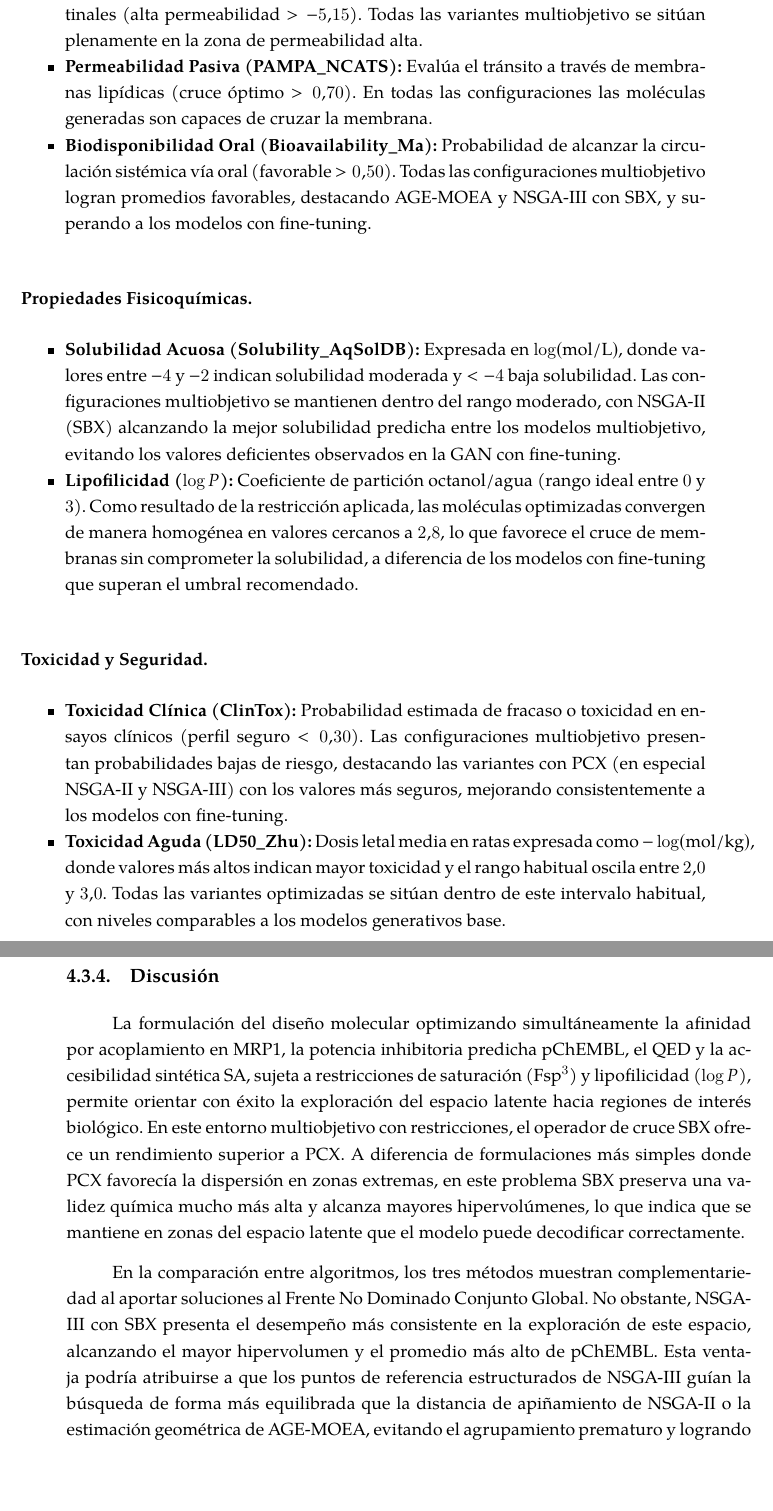
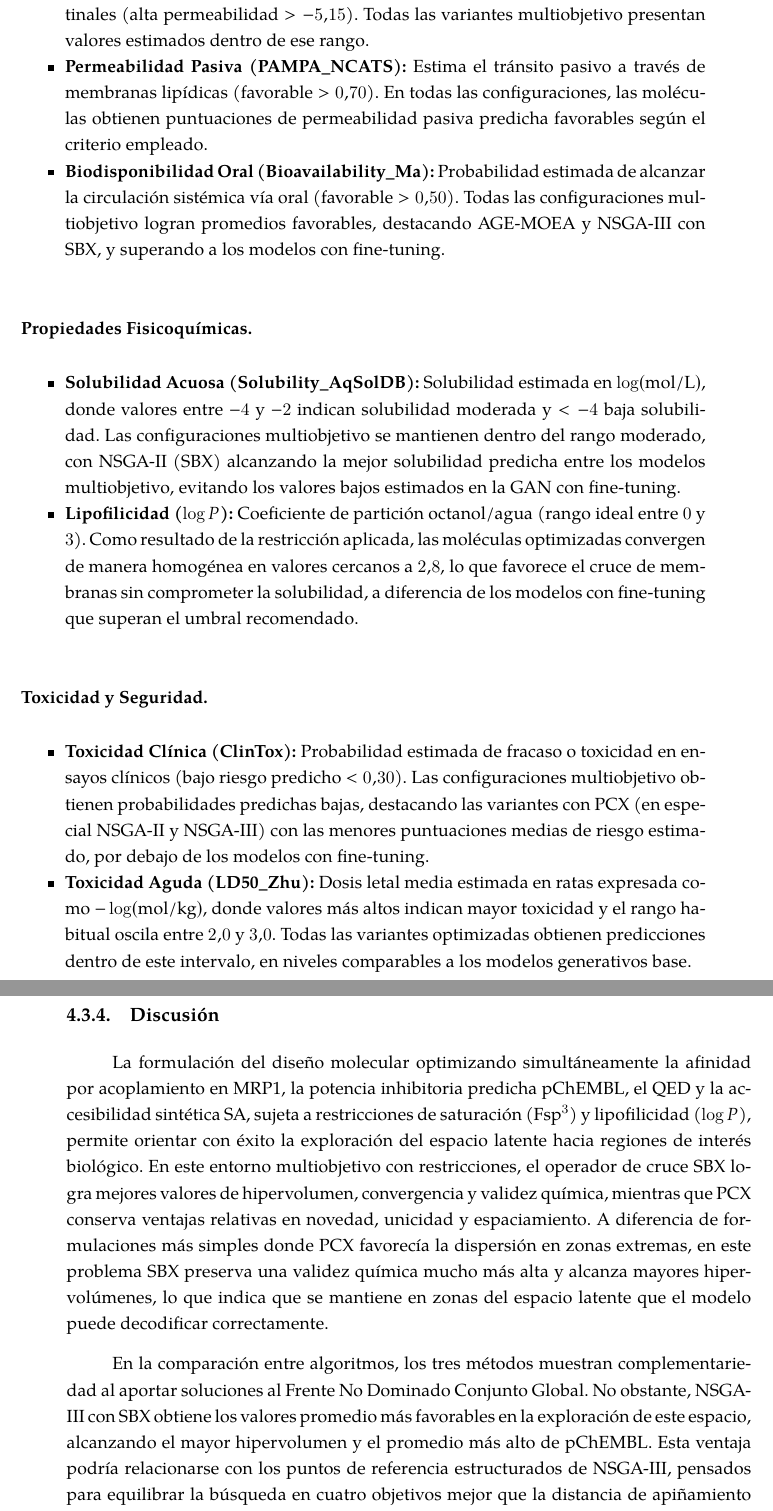
Before and after one commit to cepmcs/Tesina_Esqueleto, a LaTeX thesis (UMUthesis.tex, which reads Chapters/04-Resultados.tex): two parts of pages 104 and 105 of 142, joined at a grey line, cut so that both start at the same text, the shorter picture padded with empty space. Compiled offline with XeLaTeX; a LaTeX package or settings file that is missing is left out.

Commit message:
refactor: refine terminology and phrasing in methodology and results chapters

```diff
--- a/Chapters/04-Resultados.tex
+++ b/Chapters/04-Resultados.tex
@@ -684,24 +684,24 @@ La Figura~\ref{fig:admet_ranks} muestra las distribuciones de densidad KDE para
 \needspace{4\baselineskip}
 \paragraph{Absorción y Permeabilidad.}
 \begin{itemize}
-    \item \textbf{Absorción Intestinal Humana (HIA\_Hou):} Estima la probabilidad de absorción oral (favorable $>0.8$). Todas las variantes multiobjetivo alcanzan valores óptimos de $1.0$, situándose ligeramente por encima de los modelos de referencia.
-    \item \textbf{Permeabilidad Epitelial (Caco2\_Wang):} Mide la tasa de paso por células intestinales (alta permeabilidad $> -5.15$). Todas las variantes multiobjetivo se sitúan plenamente en la zona de permeabilidad alta.
-    \item \textbf{Permeabilidad Pasiva (PAMPA\_NCATS):} Evalúa el tránsito a través de membranas lipídicas (cruce óptimo $>0.70$). En todas las configuraciones las moléculas generadas son capaces de cruzar la membrana.
-    \item \textbf{Biodisponibilidad Oral (Bioavailability\_Ma):} Probabilidad de alcanzar la circulación sistémica vía oral (favorable $>0.50$). Todas las configuraciones multiobjetivo logran promedios favorables, destacando \acrshort{agemoea} y \acrshort{nsga3} con SBX, y superando a los modelos con fine-tuning.
+    \item \textbf{Absorción Intestinal Humana (HIA\_Hou):} Estima la probabilidad de absorción oral (favorable $>0.8$). Todas las variantes multiobjetivo obtienen puntuaciones predichas en el máximo de la escala del modelo ($1.0$), en línea con los modelos de referencia y dentro del rango favorable del predictor.
+    \item \textbf{Permeabilidad Epitelial (Caco2\_Wang):} Estima la tasa de paso por células intestinales (alta permeabilidad $> -5.15$). Todas las variantes multiobjetivo presentan valores estimados dentro de ese rango.
+    \item \textbf{Permeabilidad Pasiva (PAMPA\_NCATS):} Estima el tránsito pasivo a través de membranas lipídicas (favorable $>0.70$). En todas las configuraciones, las moléculas obtienen puntuaciones de permeabilidad pasiva predicha favorables según el criterio empleado.
+    \item \textbf{Biodisponibilidad Oral (Bioavailability\_Ma):} Probabilidad estimada de alcanzar la circulación sistémica vía oral (favorable $>0.50$). Todas las configuraciones multiobjetivo logran promedios favorables, destacando \acrshort{agemoea} y \acrshort{nsga3} con SBX, y superando a los modelos con fine-tuning.
 \end{itemize}
 
 \needspace{4\baselineskip}
 \paragraph{Propiedades Fisicoquímicas.}
 \begin{itemize}
-    \item \textbf{Solubilidad Acuosa (Solubility\_AqSolDB):} Expresada en $\log(\text{mol/L})$, donde valores entre $-4$ y $-2$ indican solubilidad moderada y $<-4$ baja solubilidad. Las configuraciones multiobjetivo se mantienen dentro del rango moderado, con \acrshort{nsga2} (SBX) alcanzando la mejor solubilidad predicha entre los modelos multiobjetivo, evitando los valores deficientes observados en la GAN con fine-tuning.
+    \item \textbf{Solubilidad Acuosa (Solubility\_AqSolDB):} Solubilidad estimada en $\log(\text{mol/L})$, donde valores entre $-4$ y $-2$ indican solubilidad moderada y $<-4$ baja solubilidad. Las configuraciones multiobjetivo se mantienen dentro del rango moderado, con \acrshort{nsga2} (SBX) alcanzando la mejor solubilidad predicha entre los modelos multiobjetivo, evitando los valores bajos estimados en la GAN con fine-tuning.
     \item \textbf{Lipofilicidad ($\log P$):} Coeficiente de partición octanol/agua (rango ideal entre $0$ y $3$). Como resultado de la restricción aplicada, las moléculas optimizadas convergen de manera homogénea en valores cercanos a $2.8$, lo que favorece el cruce de membranas sin comprometer la solubilidad, a diferencia de los modelos con fine-tuning que superan el umbral recomendado.
 \end{itemize}
 
 \needspace{4\baselineskip}
 \paragraph{Toxicidad y Seguridad.}
 \begin{itemize}
-    \item \textbf{Toxicidad Clínica (ClinTox):} Probabilidad estimada de fracaso o toxicidad en ensayos clínicos (perfil seguro $<0.30$). Las configuraciones multiobjetivo presentan probabilidades bajas de riesgo, destacando las variantes con PCX (en especial \acrshort{nsga2} y \acrshort{nsga3}) con los valores más seguros, mejorando consistentemente a los modelos con fine-tuning.
-    \item \textbf{Toxicidad Aguda (LD50\_Zhu):} Dosis letal media en ratas expresada como $-\log(\text{mol/kg})$, donde valores más altos indican mayor toxicidad y el rango habitual oscila entre $2.0$ y $3.0$. Todas las variantes optimizadas se sitúan dentro de este intervalo habitual, con niveles comparables a los modelos generativos base.
+    \item \textbf{Toxicidad Clínica (ClinTox):} Probabilidad estimada de fracaso o toxicidad en ensayos clínicos (bajo riesgo predicho $<0.30$). Las configuraciones multiobjetivo obtienen probabilidades predichas bajas, destacando las variantes con PCX (en especial \acrshort{nsga2} y \acrshort{nsga3}) con las menores puntuaciones medias de riesgo estimado, por debajo de los modelos con fine-tuning.
+    \item \textbf{Toxicidad Aguda (LD50\_Zhu):} Dosis letal media estimada en ratas expresada como $-\log(\text{mol/kg})$, donde valores más altos indican mayor toxicidad y el rango habitual oscila entre $2.0$ y $3.0$. Todas las variantes optimizadas obtienen predicciones dentro de este intervalo, en niveles comparables a los modelos generativos base.
 \end{itemize}
 
 % -----------------------------------------------------------------------------
@@ -709,7 +709,7 @@ La Figura~\ref{fig:admet_ranks} muestra las distribuciones de densidad KDE para
 \label{subsec:discusion_mrp1}
 \label{sec:discusion}
 
-La formulación del diseño molecular optimizando simultáneamente la afinidad por acoplamiento en \gls{mrp1}, la potencia inhibitoria predicha pChEMBL, el \gls{qed} y la accesibilidad sintética SA, sujeta a restricciones de saturación ($\text{Fsp}^3$) y lipofilicidad ($\log P$), permite orientar con éxito la exploración del espacio latente hacia regiones de interés biológico. En este entorno multiobjetivo con restricciones, el operador de cruce SBX ofrece un rendimiento superior a PCX. A diferencia de formulaciones más simples donde PCX favorecía la dispersión en zonas extremas, en este problema SBX preserva una validez química mucho más alta y alcanza mayores hipervolúmenes, lo que indica que se mantiene en zonas del espacio latente que el modelo puede decodificar correctamente.
+La formulación del diseño molecular optimizando simultáneamente la afinidad por acoplamiento en \gls{mrp1}, la potencia inhibitoria predicha pChEMBL, el \gls{qed} y la accesibilidad sintética SA, sujeta a restricciones de saturación ($\text{Fsp}^3$) y lipofilicidad ($\log P$), permite orientar con éxito la exploración del espacio latente hacia regiones de interés biológico. En este entorno multiobjetivo con restricciones, el operador de cruce SBX logra mejores valores de hipervolumen, convergencia y validez química, mientras que PCX conserva ventajas relativas en novedad, unicidad y espaciamiento. A diferencia de formulaciones más simples donde PCX favorecía la dispersión en zonas extremas, en este problema SBX preserva una validez química mucho más alta y alcanza mayores hipervolúmenes, lo que indica que se mantiene en zonas del espacio latente que el modelo puede decodificar correctamente.
 
-En la comparación entre algoritmos, los tres métodos muestran complementariedad al aportar soluciones al Frente No Dominado Conjunto Global. No obstante, \acrshort{nsga3} con SBX presenta el desempeño más consistente en la exploración de este espacio, alcanzando el mayor hipervolumen y el promedio más alto de pChEMBL. Esta ventaja podría atribuirse a que los puntos de referencia estructurados de \acrshort{nsga3} guían la búsqueda de forma más equilibrada que la distancia de apiñamiento de \acrshort{nsga2} o la estimación geométrica de \acrshort{agemoea}, evitando el agrupamiento prematuro y logrando un balance favorable entre afinidad de unión, potencia y facilidad sintética.
+En la comparación entre algoritmos, los tres métodos muestran complementariedad al aportar soluciones al Frente No Dominado Conjunto Global. No obstante, \acrshort{nsga3} con SBX obtiene los valores promedio más favorables en la exploración de este espacio, alcanzando el mayor hipervolumen y el promedio más alto de pChEMBL. Esta ventaja podría relacionarse con los puntos de referencia estructurados de \acrshort{nsga3}, pensados para equilibrar la búsqueda en cuatro objetivos mejor que la distancia de apiñamiento de \acrshort{nsga2} o la estimación geométrica de \acrshort{agemoea}.
 
```
Also changed, not shown: Chapters/03-Metodologia.tex (+1 -1 lines), Chapters/04-Resultados.tex (8 more changed lines).
